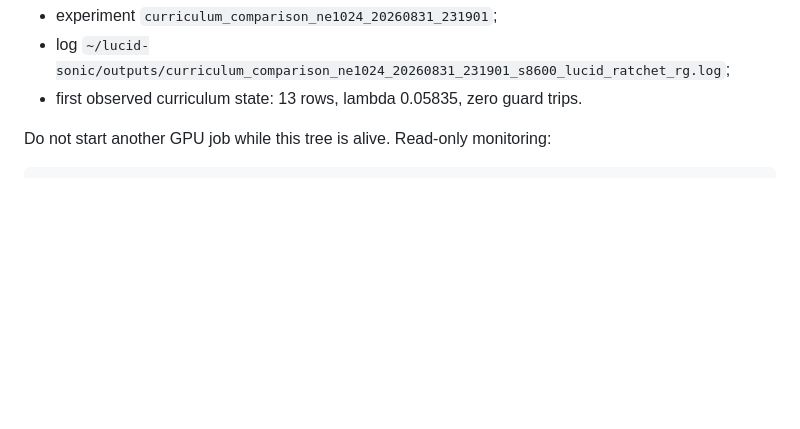
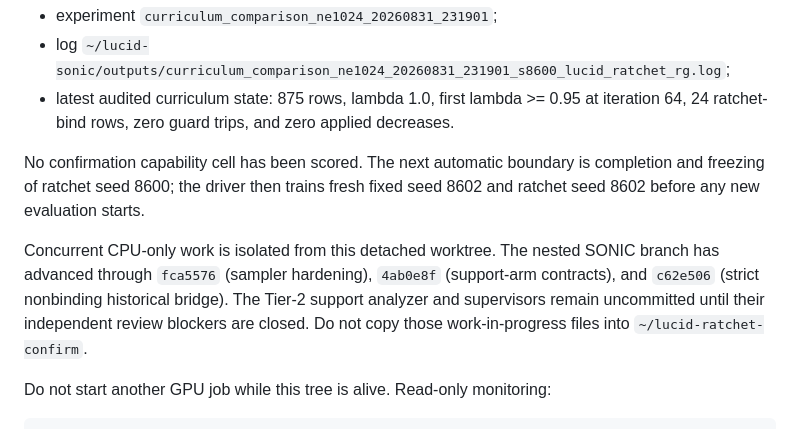
Before and after one commit to linjiw/lucid, a Markdown page: lucid-handoff-2026-08-31.md, the part around one of its changes. GitHub-like rendering; blank space fills up the shorter version.

```diff
--- a/lucid-handoff-2026-08-31.md
+++ b/lucid-handoff-2026-08-31.md
@@ -56,7 +56,20 @@ Active process snapshot at 23:20 EDT:
 - trainer PID 222101;
 - experiment `curriculum_comparison_ne1024_20260831_231901`;
 - log `~/lucid-sonic/outputs/curriculum_comparison_ne1024_20260831_231901_s8600_lucid_ratchet_rg.log`;
-- first observed curriculum state: 13 rows, lambda 0.05835, zero guard trips.
+- latest audited curriculum state: 875 rows, lambda 1.0, first lambda >= 0.95
+  at iteration 64, 24 ratchet-bind rows, zero guard trips, and zero applied
+  decreases.
+
+No confirmation capability cell has been scored. The next automatic boundary
+is completion and freezing of ratchet seed 8600; the driver then trains fresh
+fixed seed 8602 and ratchet seed 8602 before any new evaluation starts.
+
+Concurrent CPU-only work is isolated from this detached worktree. The nested
+SONIC branch has advanced through `fca5576` (sampler hardening), `4ab0e8f`
+(support-arm contracts), and `c62e506` (strict nonbinding historical bridge).
+The Tier-2 support analyzer and supervisors remain uncommitted until their
+independent review blockers are closed. Do not copy those work-in-progress
+files into `~/lucid-ratchet-confirm`.
 
 Do not start another GPU job while this tree is alive. Read-only monitoring:
 
```
Also changed, not shown: other parts of lucid-handoff-2026-08-31.md (+2 -2 lines), lucid-latest-report.md (+33 -3 lines).
